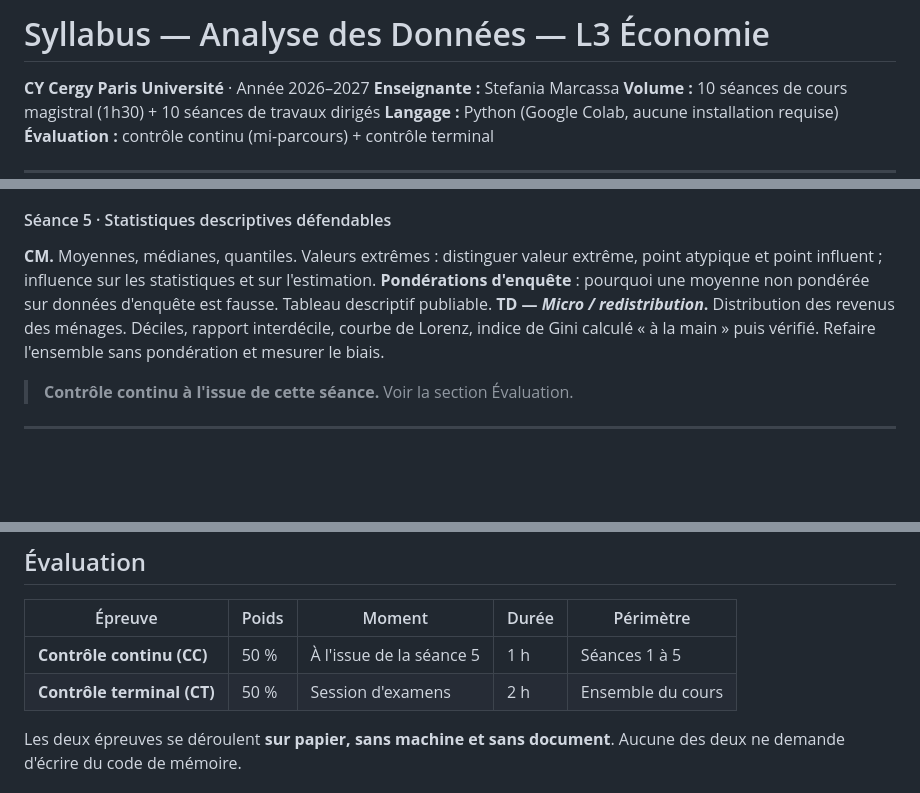
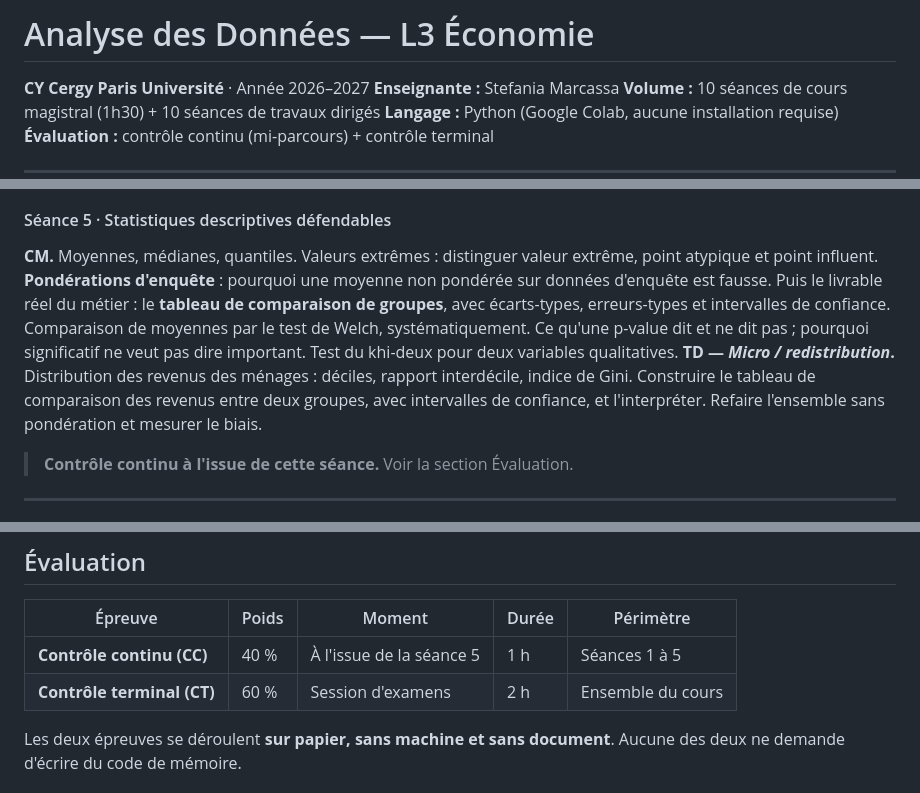
Before and after one commit to StefaniaMarcassa/analyse_des_donnees, a Markdown page: syllabus.md, 3 parts joined by grey strips. GitHub-like rendering; blank space fills up the shorter version.

```diff
--- a/syllabus.md
+++ b/syllabus.md
@@ -1,4 +1,4 @@
-# Syllabus — Analyse des Données — L3 Économie
+# Analyse des Données — L3 Économie
 
 **CY Cergy Paris Université** · Année 2026–2027
 **Enseignante :** Stefania Marcassa
@@ -76,8 +76,8 @@ Ce bloc est **auto-suffisant** : il constitue à lui seul le périmètre du cont
 **TD — *Macro*.** Panel Eurostat pays × années. Fusionner PIB par habitant, taux de chômage et taux d'emploi issus de trois fichiers distincts. Passer en format long, gérer les pays absents d'une des sources, produire un tableau pays × décennie.
 
 #### Séance 5 · Statistiques descriptives défendables
-**CM.** Moyennes, médianes, quantiles. Valeurs extrêmes : distinguer valeur extrême, point atypique et point influent ; influence sur les statistiques et sur l'estimation. **Pondérations d'enquête** : pourquoi une moyenne non pondérée sur données d'enquête est fausse. Tableau descriptif publiable.
-**TD — *Micro / redistribution*.** Distribution des revenus des ménages. Déciles, rapport interdécile, courbe de Lorenz, indice de Gini calculé « à la main » puis vérifié. Refaire l'ensemble sans pondération et mesurer le biais.
+**CM.** Moyennes, médianes, quantiles. Valeurs extrêmes : distinguer valeur extrême, point atypique et point influent. **Pondérations d'enquête** : pourquoi une moyenne non pondérée sur données d'enquête est fausse. Puis le livrable réel du métier : le **tableau de comparaison de groupes**, avec écarts-types, erreurs-types et intervalles de confiance. Comparaison de moyennes par le test de Welch, systématiquement. Ce qu'une p-value dit et ne dit pas ; pourquoi significatif ne veut pas dire important. Test du khi-deux pour deux variables qualitatives.
+**TD — *Micro / redistribution*.** Distribution des revenus des ménages : déciles, rapport interdécile, indice de Gini. Construire le tableau de comparaison des revenus entre deux groupes, avec intervalles de confiance, et l'interpréter. Refaire l'ensemble sans pondération et mesurer le biais.
 
 > **Contrôle continu à l'issue de cette séance.** Voir la section Évaluation.
 
@@ -139,8 +139,8 @@ Toutes les sources sont publiques et gratuites. Les extraits utilisés en TD son
 
 | Épreuve | Poids | Moment | Durée | Périmètre |
 |---|---|---|---|---|
-| **Contrôle continu (CC)** | 50 % | À l'issue de la séance 5 | 1 h | Séances 1 à 5 |
-| **Contrôle terminal (CT)** | 50 % | Session d'examens | 2 h | Ensemble du cours |
+| **Contrôle continu (CC)** | 40 % | À l'issue de la séance 5 | 1 h | Séances 1 à 5 |
+| **Contrôle terminal (CT)** | 60 % | Session d'examens | 2 h | Ensemble du cours |
 
 Les deux épreuves se déroulent **sur papier, sans machine et sans document**. Aucune des deux ne demande d'écrire du code de mémoire.
 
```
Also changed, not shown: other parts of syllabus.md (+2 -2 lines).
